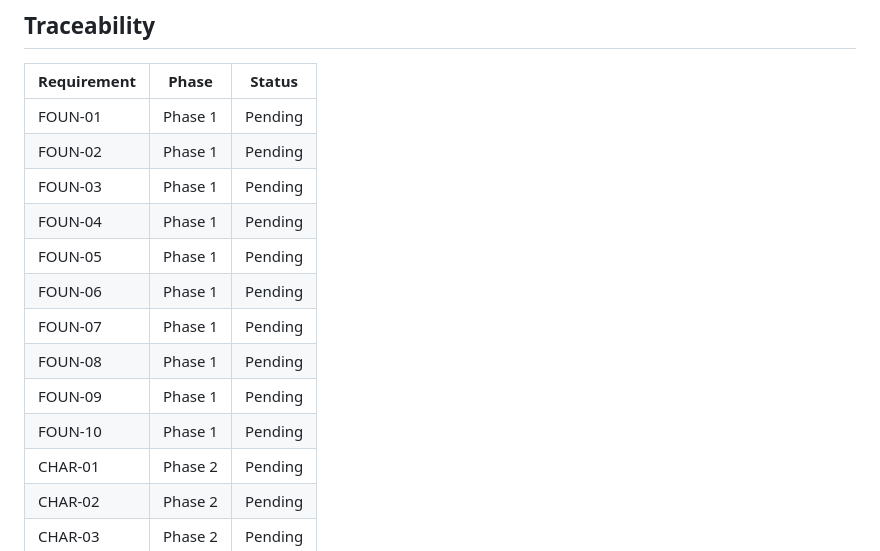
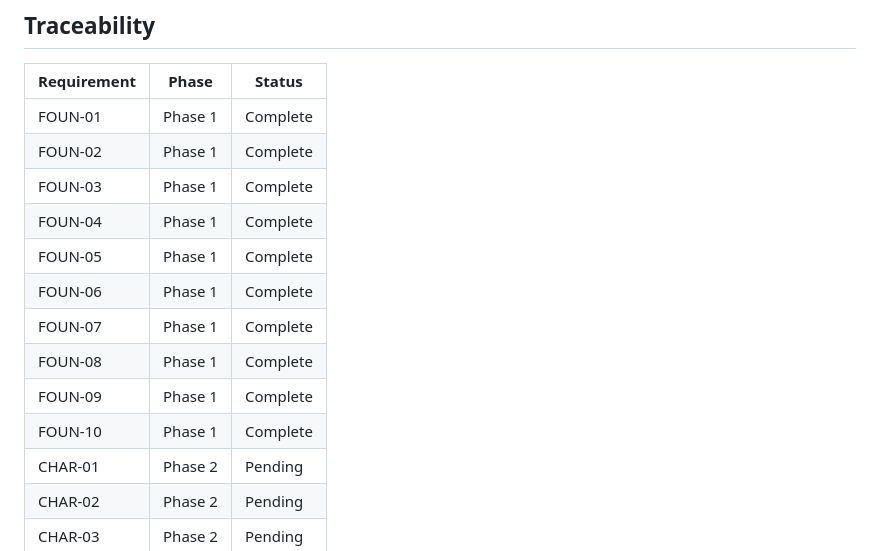
Before and after one commit to AlistairM13/chizld, a Markdown page: .planning/REQUIREMENTS.md, the part around one of its changes. Drawn GitHub-style.

```diff
--- a/.planning/REQUIREMENTS.md
+++ b/.planning/REQUIREMENTS.md
@@ -109,16 +109,16 @@
 
 | Requirement | Phase | Status |
 |-------------|-------|--------|
-| FOUN-01 | Phase 1 | Pending |
-| FOUN-02 | Phase 1 | Pending |
-| FOUN-03 | Phase 1 | Pending |
-| FOUN-04 | Phase 1 | Pending |
-| FOUN-05 | Phase 1 | Pending |
-| FOUN-06 | Phase 1 | Pending |
-| FOUN-07 | Phase 1 | Pending |
-| FOUN-08 | Phase 1 | Pending |
-| FOUN-09 | Phase 1 | Pending |
-| FOUN-10 | Phase 1 | Pending |
+| FOUN-01 | Phase 1 | Complete |
+| FOUN-02 | Phase 1 | Complete |
+| FOUN-03 | Phase 1 | Complete |
+| FOUN-04 | Phase 1 | Complete |
+| FOUN-05 | Phase 1 | Complete |
+| FOUN-06 | Phase 1 | Complete |
+| FOUN-07 | Phase 1 | Complete |
+| FOUN-08 | Phase 1 | Complete |
+| FOUN-09 | Phase 1 | Complete |
+| FOUN-10 | Phase 1 | Complete |
 | CHAR-01 | Phase 2 | Pending |
 | CHAR-02 | Phase 2 | Pending |
 | CHAR-03 | Phase 2 | Pending |
```
Also changed, not shown: other parts of .planning/REQUIREMENTS.md (+10 -10 lines), .planning/ROADMAP.md (+5 -5 lines), 1 other file.
